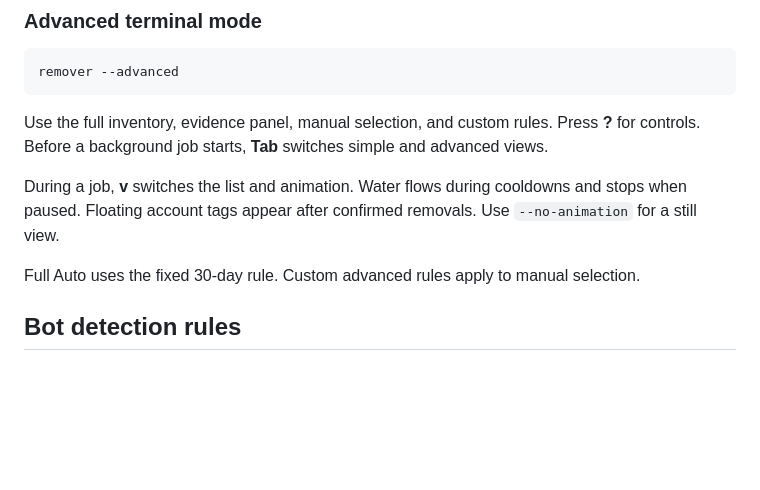
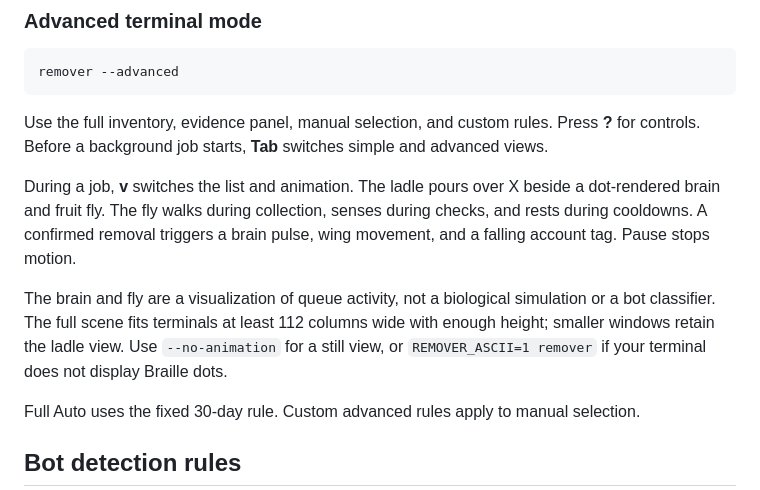
Before and after one commit to altonwells/x-bot-follower-remover, a Markdown page: README.md, the part around one of its changes. Drawn GitHub-style; blank space fills up the shorter version.

Commit message:
Add stateful fly and brain artwork beside the pouring X scene

```diff
--- a/README.md
+++ b/README.md
@@ -167,7 +167,9 @@ remover --advanced
 
 Use the full inventory, evidence panel, manual selection, and custom rules. Press **?** for controls. Before a background job starts, **Tab** switches simple and advanced views.
 
-During a job, **v** switches the list and animation. Water flows during cooldowns and stops when paused. Floating account tags appear after confirmed removals. Use `--no-animation` for a still view.
+During a job, **v** switches the list and animation. The ladle pours over X beside a dot-rendered brain and fruit fly. The fly walks during collection, senses during checks, and rests during cooldowns. A confirmed removal triggers a brain pulse, wing movement, and a falling account tag. Pause stops motion.
+
+The brain and fly are a visualization of queue activity, not a biological simulation or a bot classifier. The full scene fits terminals at least 112 columns wide with enough height; smaller windows retain the ladle view. Use `--no-animation` for a still view, or `REMOVER_ASCII=1 remover` if your terminal does not display Braille dots.
 
 Full Auto uses the fixed 30-day rule. Custom advanced rules apply to manual selection.
 
```
Also changed, not shown: other parts of README.md (+1 -1 lines), docs/RELEASE_NOTES.md (+5 -3 lines), docs/previews/auto-worker-animation.png, 8 other files.
